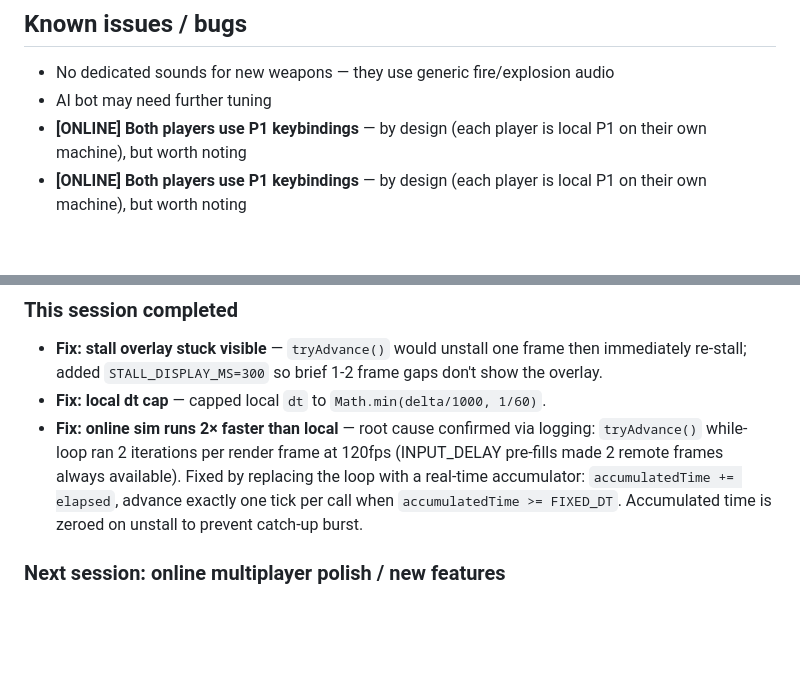
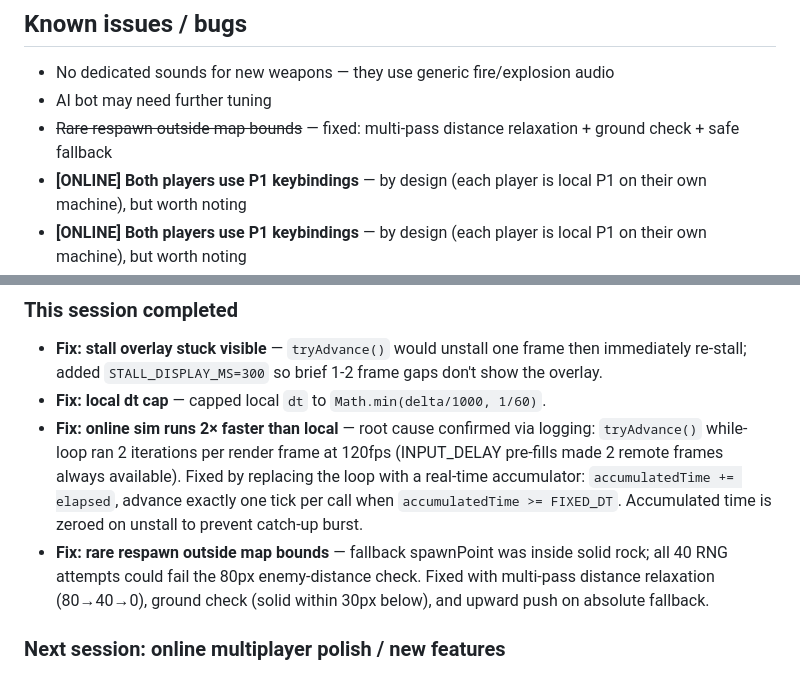
Before and after one commit to qwasko/liero-clone, a Markdown page: STATUS.md, 2 parts joined by grey strips. Drawn GitHub-style; blank space fills up the shorter version.

Commit message:
docs: update STATUS.md after respawn bug fix
Co-Authored-By: Claude Opus 4.6 <noreply@anthropic.com>

```diff
--- a/STATUS.md
+++ b/STATUS.md
@@ -60,6 +60,7 @@
 ## Known issues / bugs
 - No dedicated sounds for new weapons — they use generic fire/explosion audio
 - AI bot may need further tuning
+- ~~Rare respawn outside map bounds~~ — fixed: multi-pass distance relaxation + ground check + safe fallback
 - **[ONLINE] Both players use P1 keybindings** — by design (each player is local P1 on their own machine), but worth noting
 - **[ONLINE] Both players use P1 keybindings** — by design (each player is local P1 on their own machine), but worth noting
 
@@ -69,6 +70,7 @@
 - **Fix: stall overlay stuck visible** — `tryAdvance()` would unstall one frame then immediately re-stall; added `STALL_DISPLAY_MS=300` so brief 1-2 frame gaps don't show the overlay.
 - **Fix: local dt cap** — capped local `dt` to `Math.min(delta/1000, 1/60)`.
 - **Fix: online sim runs 2× faster than local** — root cause confirmed via logging: `tryAdvance()` while-loop ran 2 iterations per render frame at 120fps (INPUT_DELAY pre-fills made 2 remote frames always available). Fixed by replacing the loop with a real-time accumulator: `accumulatedTime += elapsed`, advance exactly one tick per call when `accumulatedTime >= FIXED_DT`. Accumulated time is zeroed on unstall to prevent catch-up burst.
+- **Fix: rare respawn outside map bounds** — fallback spawnPoint was inside solid rock; all 40 RNG attempts could fail the 80px enemy-distance check. Fixed with multi-pass distance relaxation (80→40→0), ground check (solid within 30px below), and upward push on absolute fallback.
 
 ### Next session: online multiplayer polish / new features
 
```
